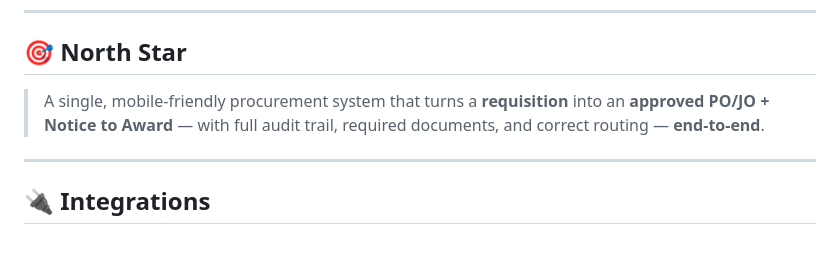
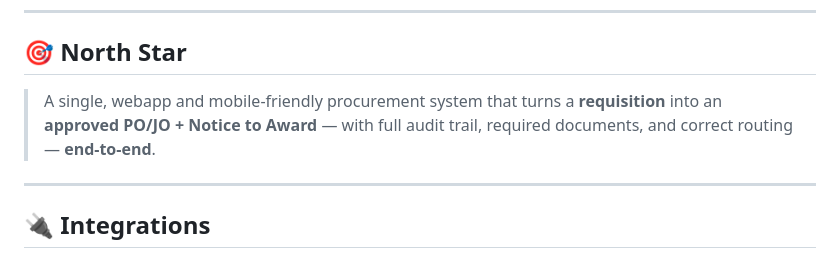
Before and after one commit to iamrgalisanao/p2pmockup, a Markdown page: gemini.md, the part around the change. Rendered like a GitHub page.

Commit message:
docs: update north star description in gemini.md

```diff
--- a/gemini.md
+++ b/gemini.md
@@ -34,7 +34,7 @@
 ---
 
 ## 🎯 North Star
-> A single, mobile-friendly procurement system that turns a **requisition** into an **approved PO/JO + Notice to Award** — with full audit trail, required documents, and correct routing — **end-to-end**.
+> A single, webapp and mobile-friendly procurement system that turns a **requisition** into an **approved PO/JO + Notice to Award** — with full audit trail, required documents, and correct routing — **end-to-end**.
 
 ---
 
```
